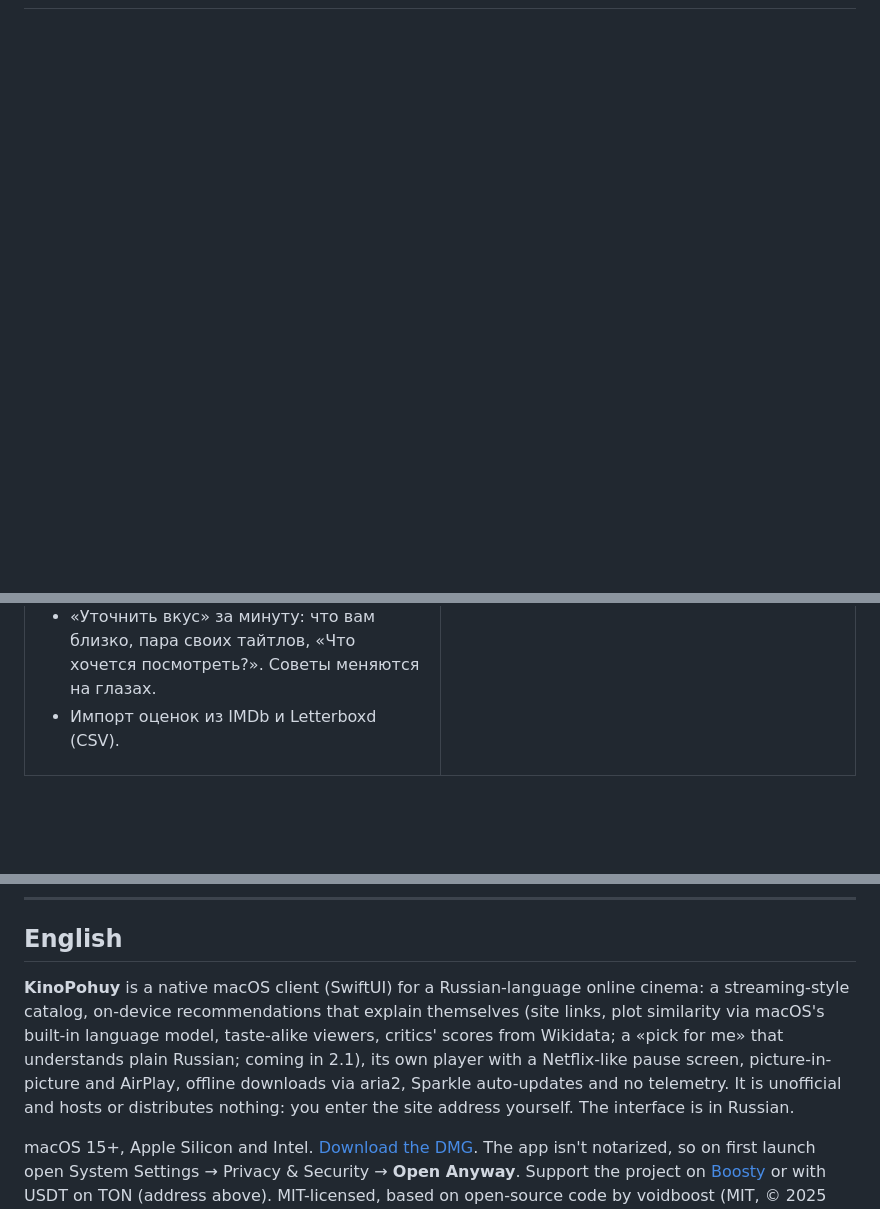
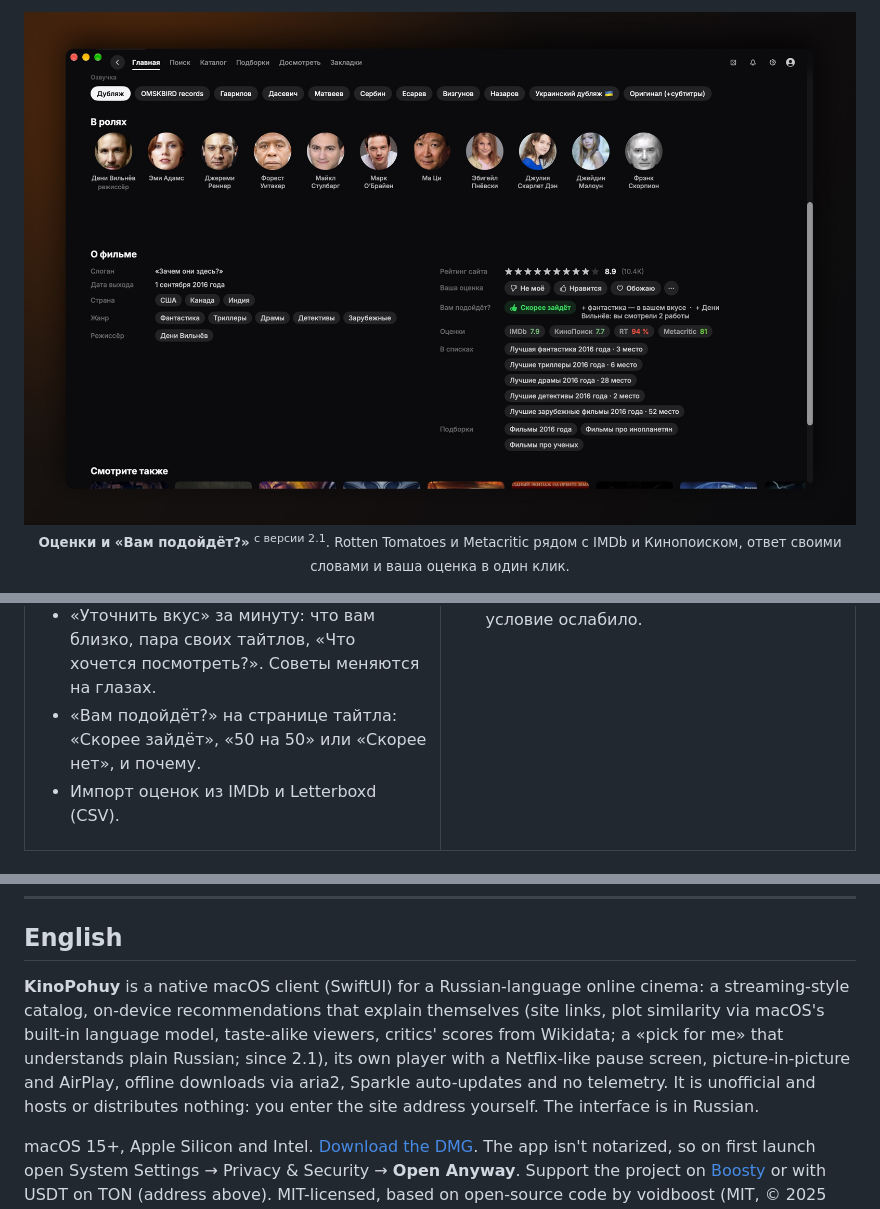
Before and after one commit to SashaEee/kinopohuy-macos, a Markdown page: README.md, 3 parts joined by grey strips. GitHub-like rendering; pictures changed too: docs/media/screen-fit.jpg (added); blank space fills up the shorter version.

```diff
--- a/README.md
+++ b/README.md
@@ -46,3 +63,7 @@
+<p align="center">
+  <img src="docs/media/screen-fit.jpg" width="100%" alt="Страница фильма «Прибытие», блок «О фильме»: «Ваша оценка» с кнопками «Не моё», «Нравится», «Обожаю», строка «Вам подойдёт?» с ответом «Скорее зайдёт: фантастика — в вашем вкусе, Дени Вильнёв: вы смотрели 2 работы» и оценки IMDb, Кинопоиска, Rotten Tomatoes и Metacritic">
+  <br><sub><b>Оценки и «Вам подойдёт?»</b> <sup>с версии 2.1</sup>. Rotten Tomatoes и Metacritic рядом с IMDb и Кинопоиском, ответ своими словами и ваша оценка в один клик.</sub>
+</p>
 
 <p align="center">
   <img src="docs/media/screen-title.jpg" width="100%" alt="Страница сериала «Сёгун»: обложка, рейтинги, описание, кнопка «Смотреть», выбор озвучки с долей зрителей и серии плитками">
@@ -111,6 +132,7 @@
 - У каждого совета причина и «Почему это?» с кнопками «Меньше такого» и «Не учитывать».
 - «Не моё», «Нравится», «Обожаю» на странице и правым кликом по постеру. Оценённый фильм считается просмотренным: уходит из «Продолжить просмотр» и отмечается на сайте.
 - «Уточнить вкус» за минуту: что вам близко, пара своих тайтлов, «Что хочется посмотреть?». Советы меняются на глазах.
+- «Вам подойдёт?» на странице тайтла: «Скорее зайдёт», «50 на 50» или «Скорее нет», и почему.
 - Импорт оценок из IMDb и Letterboxd (CSV).
 
 </td>
@@ -289,6 +311,6 @@ cd kinopohuy-macos
 
 ## English
 
-**KinoPohuy** is a native macOS client (SwiftUI) for a Russian-language online cinema: a streaming-style catalog, on-device recommendations that explain themselves (site links, plot similarity via macOS's built-in language model, taste-alike viewers, critics' scores from Wikidata; a «pick for me» that understands plain Russian; coming in 2.1), its own player with a Netflix-like pause screen, picture-in-picture and AirPlay, offline downloads via aria2, Sparkle auto-updates and no telemetry. It is unofficial and hosts or distributes nothing: you enter the site address yourself. The interface is in Russian.
+**KinoPohuy** is a native macOS client (SwiftUI) for a Russian-language online cinema: a streaming-style catalog, on-device recommendations that explain themselves (site links, plot similarity via macOS's built-in language model, taste-alike viewers, critics' scores from Wikidata; a «pick for me» that understands plain Russian; since 2.1), its own player with a Netflix-like pause screen, picture-in-picture and AirPlay, offline downloads via aria2, Sparkle auto-updates and no telemetry. It is unofficial and hosts or distributes nothing: you enter the site address yourself. The interface is in Russian.
 
 macOS 15+, Apple Silicon and Intel. [Download the DMG](https://github.com/SashaEee/kinopohuy-macos/releases/latest/download/KinoPohuy.dmg). The app isn't notarized, so on first launch open System Settings → Privacy & Security → **Open Anyway**. Support the project on [Boosty](https://boosty.to/sanchella_zzz) or with USDT on TON (address above). MIT-licensed, based on open-source code by voidboost (MIT, © 2025 voidboost).
```
Also changed, not shown: other parts of README.md (+18 -1 lines), docs/media/screen-deck.jpg (added), docs/media/screen-home.jpg, docs/media/screen-pick.jpg (added), docs/media/screen-rows.jpg (added), docs/media/screen-taste.jpg (added), 3 other files.
